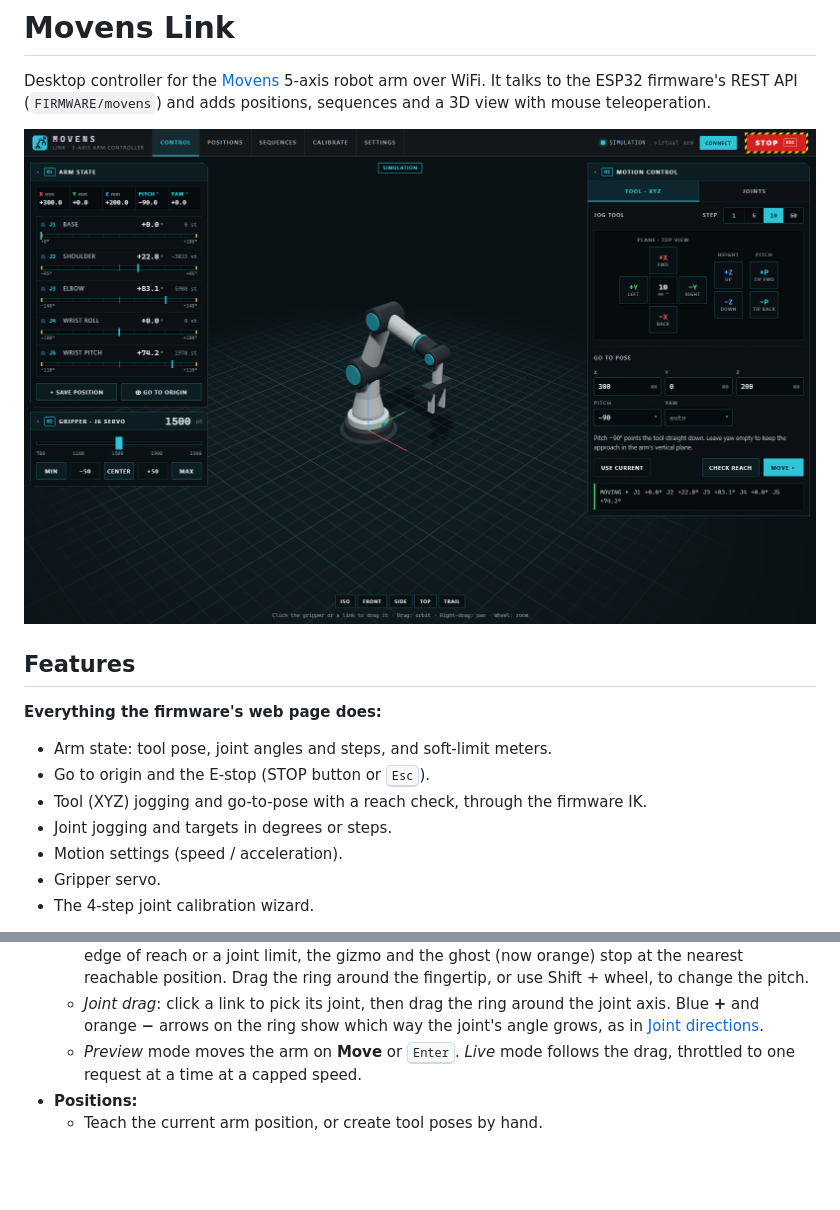
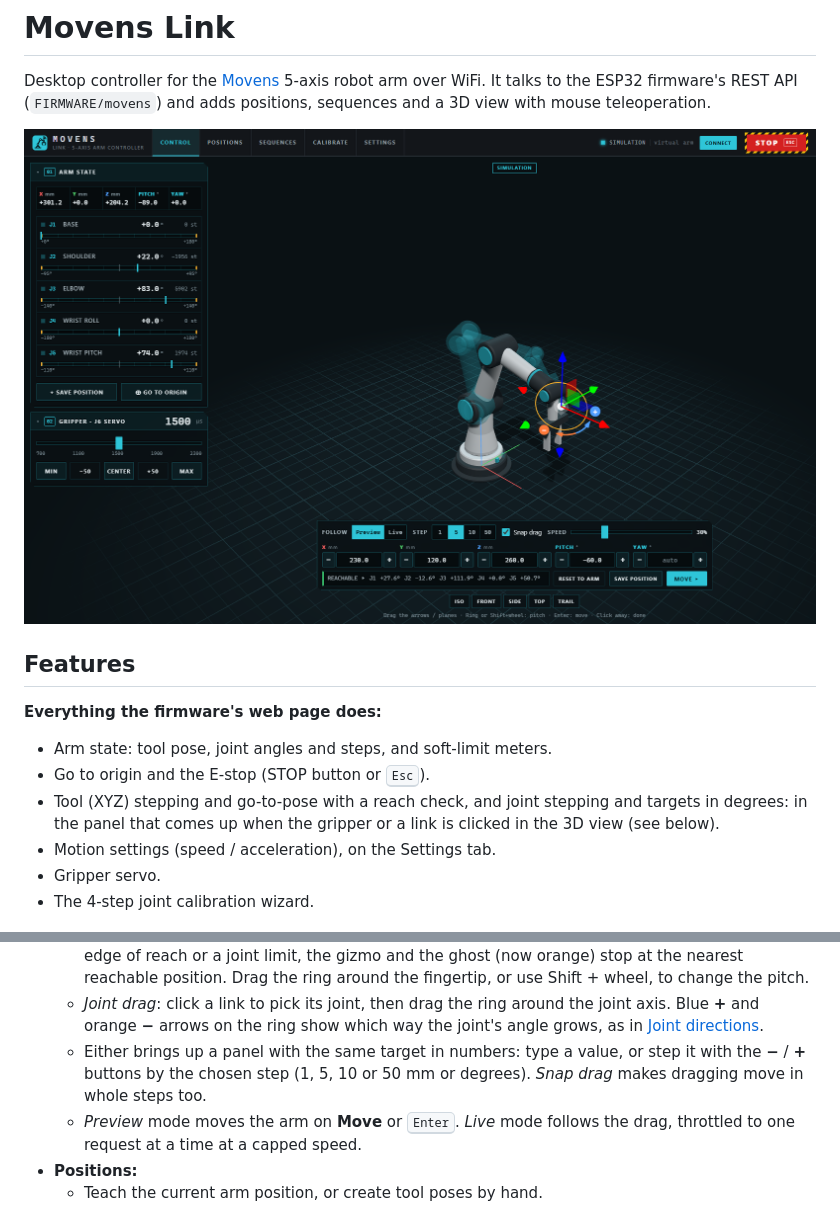
Before and after one commit to rookidroid/moveo-link, a Markdown page: README.md, 2 parts joined by grey strips. Drawn GitHub-style; pictures changed too: docs/control.png; blank space fills up the shorter version.

```diff
--- a/README.md
+++ b/README.md
@@ -18,9 +18,9 @@ It talks to the ESP32 firmware's REST API (`FIRMWARE/movens`) and adds positions
 **Everything the firmware's web page does:**
 - Arm state: tool pose, joint angles and steps, and soft-limit meters.
 - Go to origin and the E-stop (STOP button or <kbd>Esc</kbd>).
-- Tool (XYZ) jogging and go-to-pose with a reach check, through the firmware IK.
-- Joint jogging and targets in degrees or steps.
-- Motion settings (speed / acceleration).
+- Tool (XYZ) stepping and go-to-pose with a reach check, and joint stepping and targets in degrees: in the
+  panel that comes up when the gripper or a link is clicked in the 3D view (see below).
+- Motion settings (speed / acceleration), on the Settings tab.
 - Gripper servo.
 - The 4-step joint calibration wizard.
 
@@ -38,6 +38,7 @@ the robot (it never silently switches to the simulation).
 - **Mouse teleoperation** in the 3D view, picked by clicking the arm. Click anywhere else to go back to orbiting; a preview stays up until you move to it or reset it:
   - *Tool drag*: click the gripper, then drag the gizmo on the fingertip. IK solves the arm live; past the edge of reach or a joint limit, the gizmo and the ghost (now orange) stop at the nearest reachable position. Drag the ring around the fingertip, or use Shift + wheel, to change the pitch.
   - *Joint drag*: click a link to pick its joint, then drag the ring around the joint axis. Blue **+** and orange **−** arrows on the ring show which way the joint's angle grows, as in [Joint directions](#joint-directions).
+  - Either brings up a panel with the same target in numbers: type a value, or step it with the **−** / **+** buttons by the chosen step (1, 5, 10 or 50 mm or degrees). *Snap drag* makes dragging move in whole steps too.
   - *Preview* mode moves the arm on **Move** or <kbd>Enter</kbd>. *Live* mode follows the drag, throttled to one request at a time at a capped speed.
 - **Positions:**
   - Teach the current arm position, or create tool poses by hand.
```
Also changed, not shown: 5 other files.
